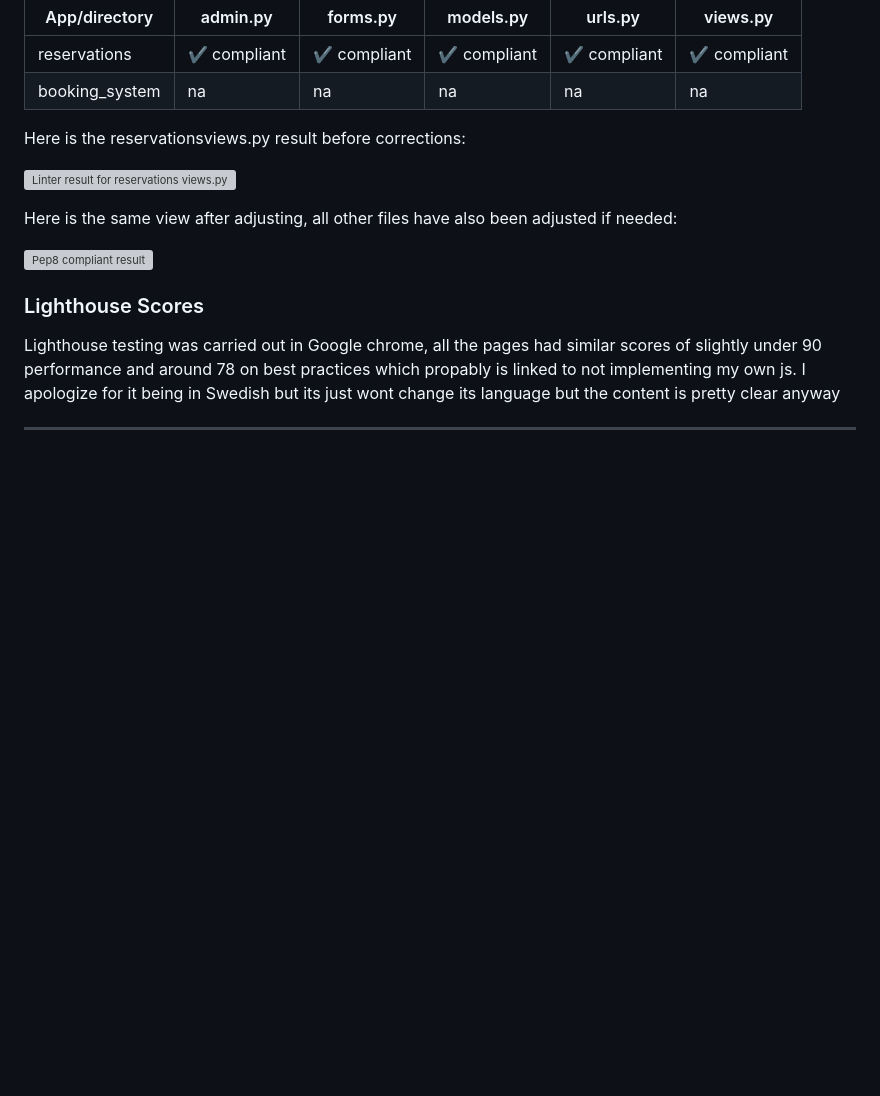
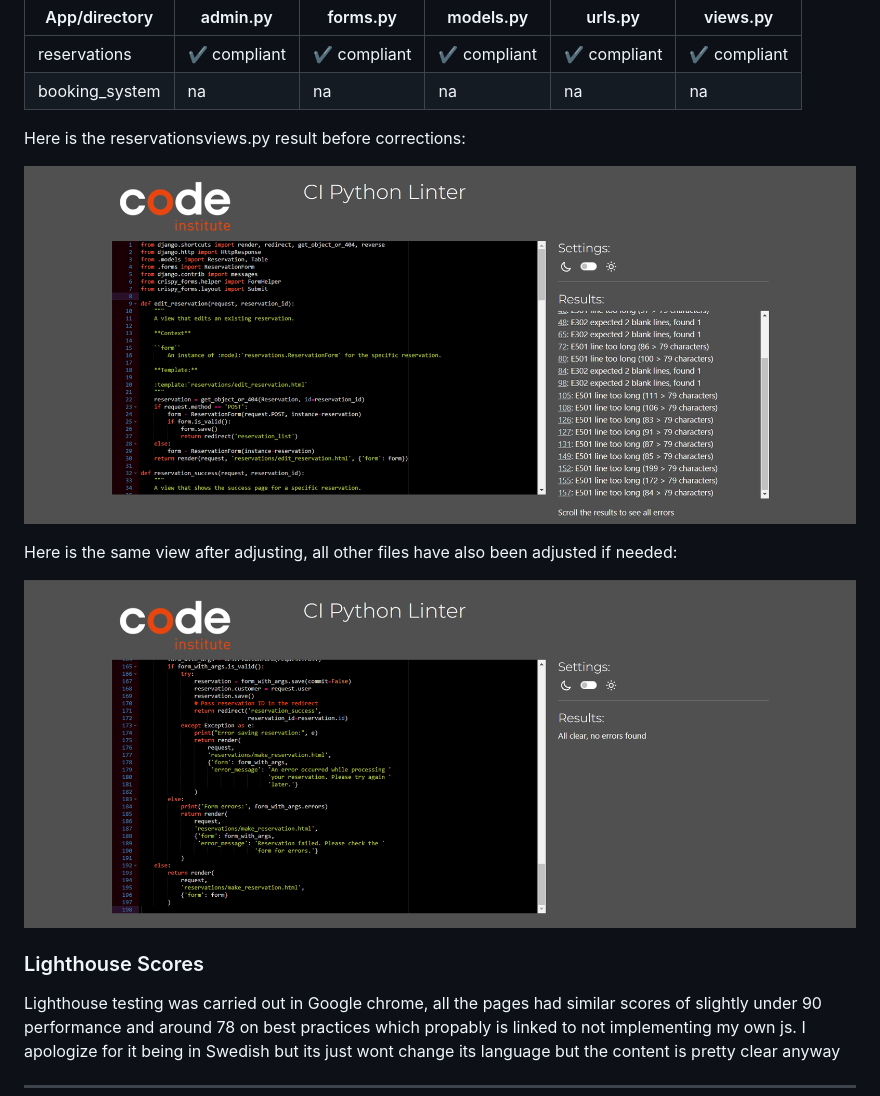
Before and after one commit to Mattias-08/Restaurant-booking, a Markdown page: TESTING.md, the part around the change. GitHub-like rendering; pictures changed too: docs/testing/linter_view_bugs.png (added), docs/testing/linter_view_fixed.png (added); blank space fills up the shorter version; grey boxes are pictures that could not be loaded.

```diff
--- a/TESTING.md
+++ b/TESTING.md
@@ -61,12 +61,12 @@ with a few functions not haveing enough space intbetwin
 
 Here is the reservationsviews.py result before corrections:
 
-![Linter result for reservations views.py](/docs/testing/)
+![Linter result for reservations views.py](/docs/testing/linter_view_bugs.png)
 
 
 Here is the same view after adjusting, all other files have also been adjusted if needed:
 
-![Pep8 compliant result](/docs/tes)
+![Pep8 compliant result](/docs/testing/linter_view_fixed.png)
 
 
 ### Lighthouse Scores
```
Also changed, not shown: 2 other files.
